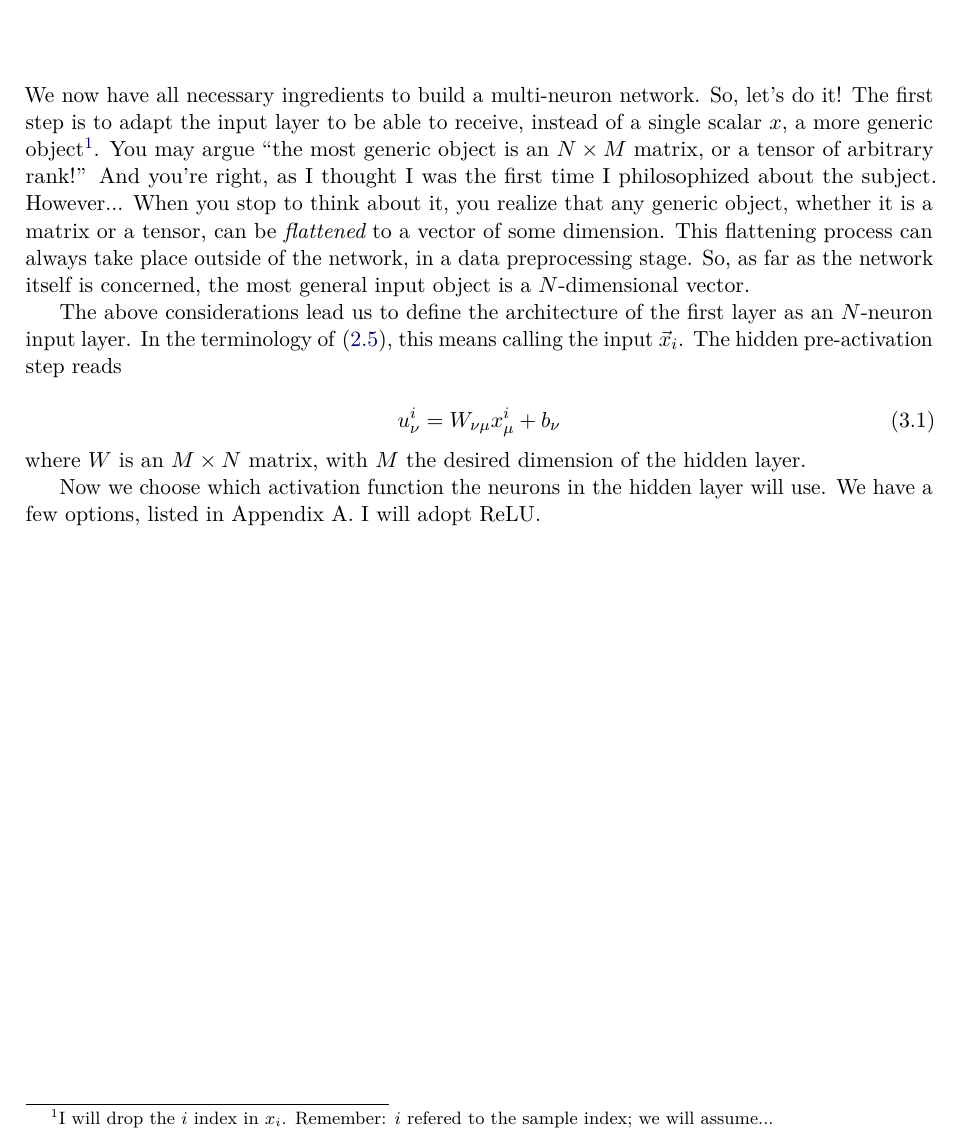
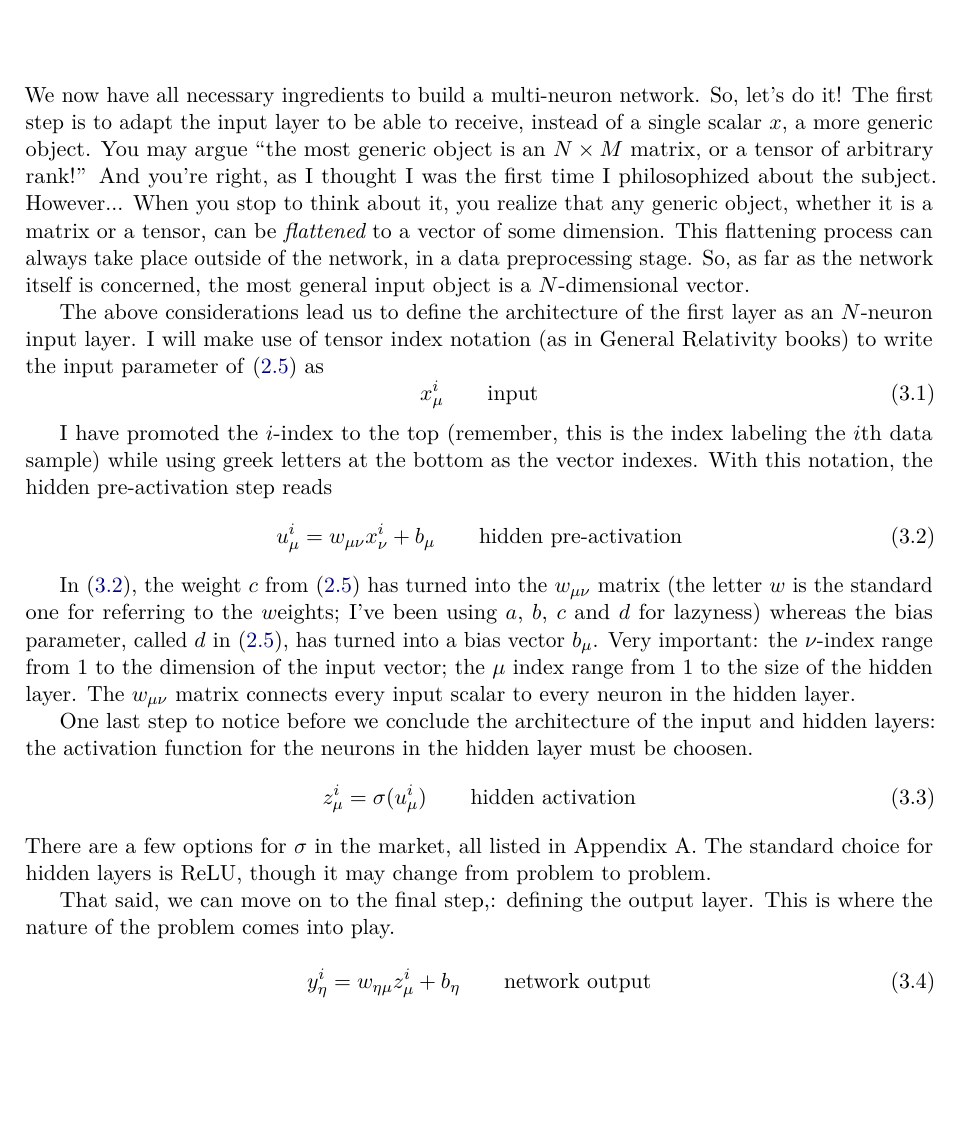
Before and after one commit to caiolagana/book-ml-for-physicists, a LaTeX book (book.tex): part of page 6 of 8, cut so that both start at the same text, the shorter picture padded with empty space. Compiled offline with pdfLaTeX.

Commit message:
chap3 hidden activation done, wip network output

```diff
--- a/book.tex
+++ b/book.tex
@@ -269,19 +269,32 @@ This behaviour showed up explicitly in this two-neuron toy model, but in fact it
 
 \chapter{Multi-neuron ML}
 
-We now have all necessary ingredients to build a multi-neuron network. So, let's do it! The first step is to adapt the input layer to be able to receive, instead of a single scalar $x$, a more generic object\footnote{I will drop the $i$ index in $x_i$. Remember: $i$ refered to the sample index; we will assume...}. You may argue ``the most generic object is an $N\times M$ matrix, or a tensor of arbitrary rank!'' And you're right, as I thought I was the first time I philosophized about the subject. However... When you stop to think about it, you realize that any generic object, whether it is a matrix or a tensor, can be {\it flattened} to a vector of some dimension. This flattening process can always take place outside of the network, in a data preprocessing stage. So, as far as the network itself is concerned, the most general input object is a $N$-dimensional vector.
+We now have all necessary ingredients to build a multi-neuron network. So, let's do it! The first step is to adapt the input layer to be able to receive, instead of a single scalar $x$, a more generic object. You may argue ``the most generic object is an $N\times M$ matrix, or a tensor of arbitrary rank!'' And you're right, as I thought I was the first time I philosophized about the subject. However... When you stop to think about it, you realize that any generic object, whether it is a matrix or a tensor, can be {\it flattened} to a vector of some dimension. This flattening process can always take place outside of the network, in a data preprocessing stage. So, as far as the network itself is concerned, the most general input object is a $N$-dimensional vector.
 
-The above considerations lead us to define the architecture of the first layer as an $N$-neuron input layer. In the terminology of \eqref{eq:new-variables}, this means calling the input $\vec x_i$. The hidden pre-activation step reads
+The above considerations lead us to define the architecture of the first layer as an $N$-neuron input layer. I will make use of tensor index notation (as in General Relativity books) to write the input parameter of \eqref{eq:new-variables} as
+\begin{equation}
+    x^i_\mu \qquad\text{input}
+\end{equation}
+
+I have promoted the $i$-index to the top (remember, this is the index labeling the $i$th data sample) while using greek letters at the bottom as the vector indexes. With this notation, the hidden pre-activation step reads
+\begin{equation}
+    \label{eq:hidden-pre-activation-matrix}
+    u^i_\mu = w_{\mu\nu} x^i_\nu + b_\mu\qquad\text{hidden pre-activation}
+\end{equation}
+
+In \eqref{eq:hidden-pre-activation-matrix}, the weight $c$ from \eqref{eq:new-variables} has turned into the $w_{\mu\nu}$ matrix (the letter $w$ is the standard one for referring to the $w$eights; I've been using $a$, $b$, $c$ and $d$ for lazyness) whereas the bias parameter, called $d$ in \eqref{eq:new-variables}, has turned into a bias vector $b_\mu$. Very important: the $\nu$-index range from 1 to the dimension of the input vector; the $\mu$ index range from 1 to the size of the hidden layer. The $w_{\mu\nu}$ matrix connects every input scalar to every neuron in the hidden layer.
+
+One last step to notice before we conclude the architecture of the input and hidden layers: the activation function for the neurons in the hidden layer must be choosen.
+\begin{equation}
+    z^i_\mu = \sigma(u^i_\mu)\qquad\text{hidden activation}
+\end{equation}
+There are a few options for $\sigma$ in the market, all listed in Appendix A. The standard choice for hidden layers is ReLU, though it may change from problem to problem.
+
+That said, we can move on to the final step,: defining the output layer. This is where the nature of the problem comes into play.
 
 \begin{equation}
-    \label{eq:hidden-pre-activation-matrix}
-    u^i_\nu = W_{\nu\mu} x^i_\mu + b_\nu
+    y^i_\eta = w_{\eta\mu} z^i_\mu + b_\eta\qquad\text{network output}
 \end{equation}
-where $W$ is an $M\times N$ matrix, with $M$ the desired dimension of the hidden layer.
-
-
-Now we choose which activation function the neurons in the hidden layer will use. We have a few options, listed in Appendix A. I will adopt ReLU.
-
 
 \chapter{Appendix A}
 
```
Also changed, not shown: book.pdf.
